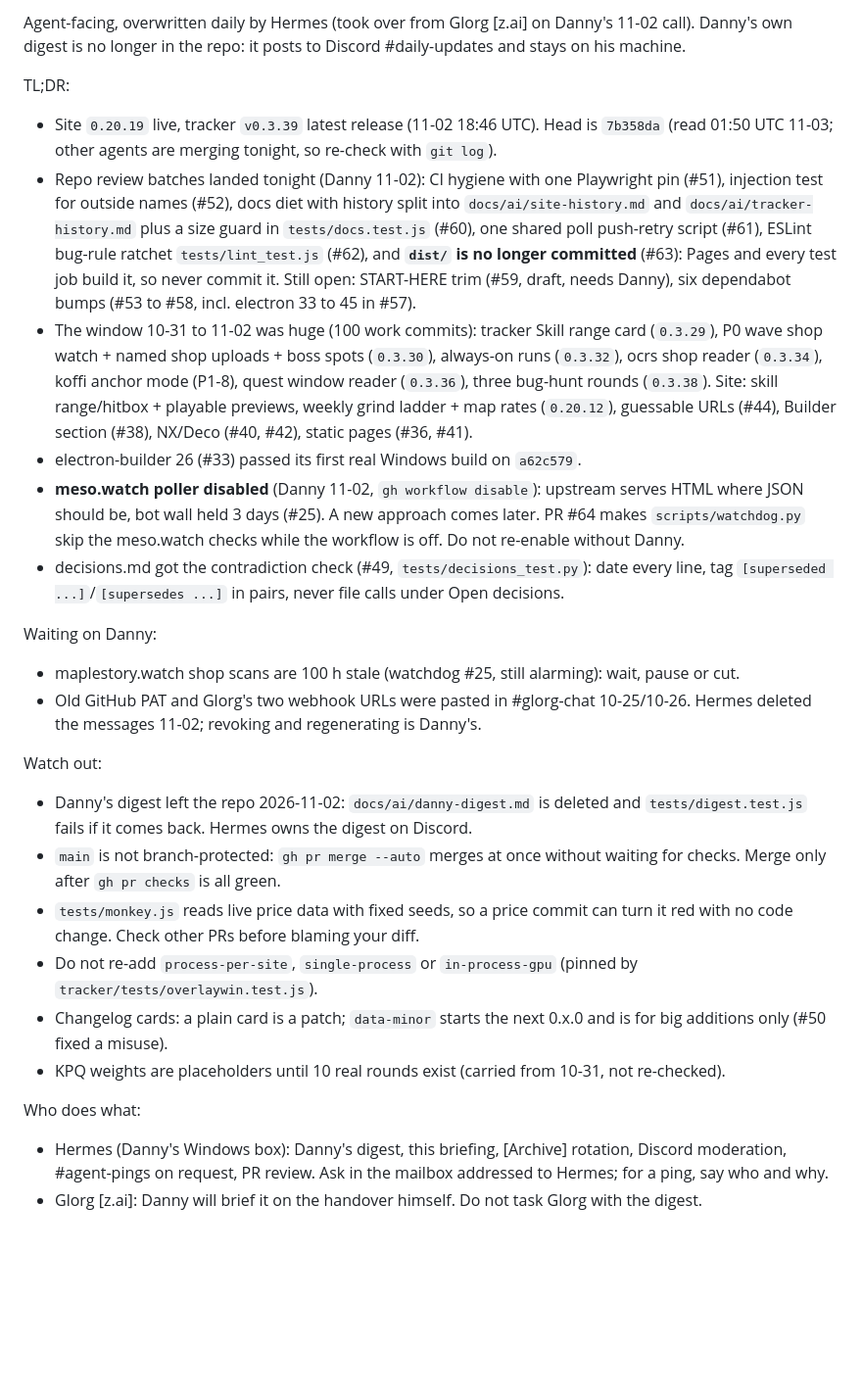
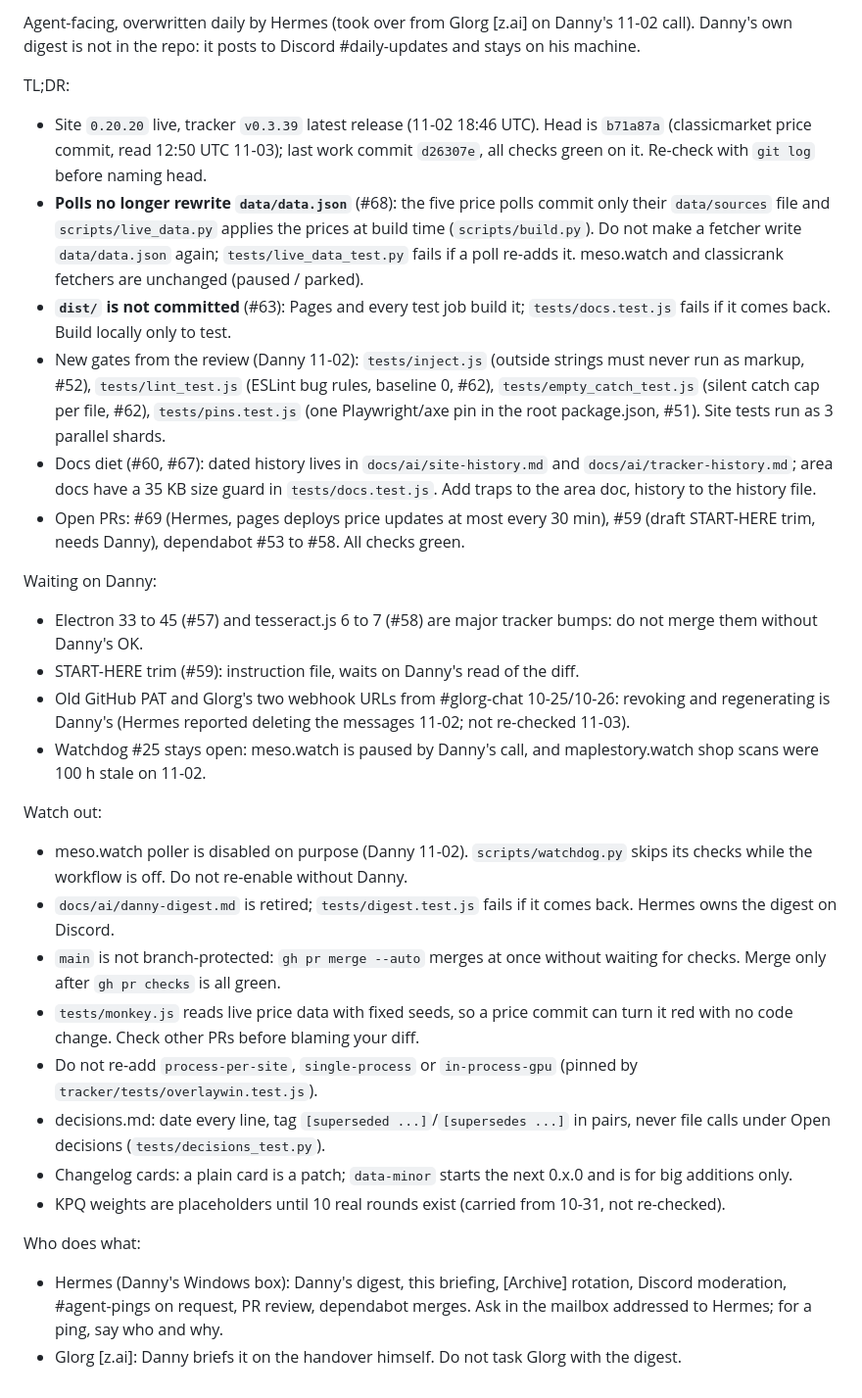
Before and after one commit to TurbosauceDev/MS-Classic-World-Info-Slop, a Markdown page: docs/ai/daily-briefing.md, the part around one of its changes. Shown at 98% size. Rendered like a GitHub page; blank space fills up the shorter version.

Commit message:
daily briefing 2026-11-03: head b71a87a, polls commit only data/sources (#68), dist/ uncommitted, new review gates, open PRs #69/#59/#53-#58, electron+tesseract majors wait on Danny (#70)
Co-authored-by: Hermes [agent] <TurbosauceDev@users.noreply.github.com>

```diff
--- a/docs/ai/daily-briefing.md
+++ b/docs/ai/daily-briefing.md
@@ -4,26 +4,30 @@ last-verified: 2026-11-02 by Hermes
 
-Agent-facing, overwritten daily by Hermes (took over from Glorg [z.ai] on Danny's 11-02 call). Danny's own digest is no longer in the repo: it posts to Discord #daily-updates and stays on his machine.
+Agent-facing, overwritten daily by Hermes (took over from Glorg [z.ai] on Danny's 11-02 call). Danny's own digest is not in the repo: it posts to Discord #daily-updates and stays on his machine.
 
 TL;DR:
-- Site `0.20.19` live, tracker `v0.3.39` latest release (11-02 18:46 UTC). Head is `7b358da` (read 01:50 UTC 11-03; other agents are merging tonight, so re-check with `git log`).
-- Repo review batches landed tonight (Danny 11-02): CI hygiene with one Playwright pin (#51), injection test for outside names (#52), docs diet with history split into `docs/ai/site-history.md` and `docs/ai/tracker-history.md` plus a size guard in `tests/docs.test.js` (#60), one shared poll push-retry script (#61), ESLint bug-rule ratchet `tests/lint_test.js` (#62), and **`dist/` is no longer committed** (#63): Pages and every test job build it, so never commit it. Still open: START-HERE trim (#59, draft, needs Danny), six dependabot bumps (#53 to #58, incl. electron 33 to 45 in #57).
-- The window 10-31 to 11-02 was huge (100 work commits): tracker Skill range card (`0.3.29`), P0 wave shop watch + named shop uploads + boss spots (`0.3.30`), always-on runs (`0.3.32`), ocrs shop reader (`0.3.34`), koffi anchor mode (P1-8), quest window reader (`0.3.36`), three bug-hunt rounds (`0.3.38`). Site: skill range/hitbox + playable previews, weekly grind ladder + map rates (`0.20.12`), guessable URLs (#44), Builder section (#38), NX/Deco (#40, #42), static pages (#36, #41).
-- electron-builder 26 (#33) passed its first real Windows build on `a62c579`.
-- **meso.watch poller disabled** (Danny 11-02, `gh workflow disable`): upstream serves HTML where JSON should be, bot wall held 3 days (#25). A new approach comes later. PR #64 makes `scripts/watchdog.py` skip the meso.watch checks while the workflow is off. Do not re-enable without Danny.
-- decisions.md got the contradiction check (#49, `tests/decisions_test.py`): date every line, tag `[superseded ...]`/`[supersedes ...]` in pairs, never file calls under Open decisions.
+- Site `0.20.20` live, tracker `v0.3.39` latest release (11-02 18:46 UTC). Head is `b71a87a` (classicmarket price commit, read 12:50 UTC 11-03); last work commit `d26307e`, all checks green on it. Re-check with `git log` before naming head.
+- **Polls no longer rewrite `data/data.json`** (#68): the five price polls commit only their `data/sources` file and `scripts/live_data.py` applies the prices at build time (`scripts/build.py`). Do not make a fetcher write `data/data.json` again; `tests/live_data_test.py` fails if a poll re-adds it. meso.watch and classicrank fetchers are unchanged (paused / parked).
+- **`dist/` is not committed** (#63): Pages and every test job build it; `tests/docs.test.js` fails if it comes back. Build locally only to test.
+- New gates from the review (Danny 11-02): `tests/inject.js` (outside strings must never run as markup, #52), `tests/lint_test.js` (ESLint bug rules, baseline 0, #62), `tests/empty_catch_test.js` (silent catch cap per file, #62), `tests/pins.test.js` (one Playwright/axe pin in the root package.json, #51). Site tests run as 3 parallel shards.
+- Docs diet (#60, #67): dated history lives in `docs/ai/site-history.md` and `docs/ai/tracker-history.md`; area docs have a 35 KB size guard in `tests/docs.test.js`. Add traps to the area doc, history to the history file.
+- Open PRs: #69 (Hermes, pages deploys price updates at most every 30 min), #59 (draft START-HERE trim, needs Danny), dependabot #53 to #58. All checks green.
 
 Waiting on Danny:
-- maplestory.watch shop scans are 100 h stale (watchdog #25, still alarming): wait, pause or cut.
-- Old GitHub PAT and Glorg's two webhook URLs were pasted in #glorg-chat 10-25/10-26. Hermes deleted the messages 11-02; revoking and regenerating is Danny's.
+- Electron 33 to 45 (#57) and tesseract.js 6 to 7 (#58) are major tracker bumps: do not merge them without Danny's OK.
+- START-HERE trim (#59): instruction file, waits on Danny's read of the diff.
+- Old GitHub PAT and Glorg's two webhook URLs from #glorg-chat 10-25/10-26: revoking and regenerating is Danny's (Hermes reported deleting the messages 11-02; not re-checked 11-03).
+- Watchdog #25 stays open: meso.watch is paused by Danny's call, and maplestory.watch shop scans were 100 h stale on 11-02.
 
 Watch out:
-- Danny's digest left the repo 2026-11-02: `docs/ai/danny-digest.md` is deleted and `tests/digest.test.js` fails if it comes back. Hermes owns the digest on Discord.
+- meso.watch poller is disabled on purpose (Danny 11-02). `scripts/watchdog.py` skips its checks while the workflow is off. Do not re-enable without Danny.
+- `docs/ai/danny-digest.md` is retired; `tests/digest.test.js` fails if it comes back. Hermes owns the digest on Discord.
 - `main` is not branch-protected: `gh pr merge --auto` merges at once without waiting for checks. Merge only after `gh pr checks` is all green.
 - `tests/monkey.js` reads live price data with fixed seeds, so a price commit can turn it red with no code change. Check other PRs before blaming your diff.
 - Do not re-add `process-per-site`, `single-process` or `in-process-gpu` (pinned by `tracker/tests/overlaywin.test.js`).
-- Changelog cards: a plain card is a patch; `data-minor` starts the next 0.x.0 and is for big additions only (#50 fixed a misuse).
+- decisions.md: date every line, tag `[superseded ...]`/`[supersedes ...]` in pairs, never file calls under Open decisions (`tests/decisions_test.py`).
+- Changelog cards: a plain card is a patch; `data-minor` starts the next 0.x.0 and is for big additions only.
 - KPQ weights are placeholders until 10 real rounds exist (carried from 10-31, not re-checked).
 
 Who does what:
-- Hermes (Danny's Windows box): Danny's digest, this briefing, [Archive] rotation, Discord moderation, #agent-pings on request, PR review. Ask in the mailbox addressed to Hermes; for a ping, say who and why.
-- Glorg [z.ai]: Danny will brief it on the handover himself. Do not task Glorg with the digest.
+- Hermes (Danny's Windows box): Danny's digest, this briefing, [Archive] rotation, Discord moderation, #agent-pings on request, PR review, dependabot merges. Ask in the mailbox addressed to Hermes; for a ping, say who and why.
+- Glorg [z.ai]: Danny briefs it on the handover himself. Do not task Glorg with the digest.
```
Also changed, not shown: other parts of docs/ai/daily-briefing.md (+1 -1 lines).
